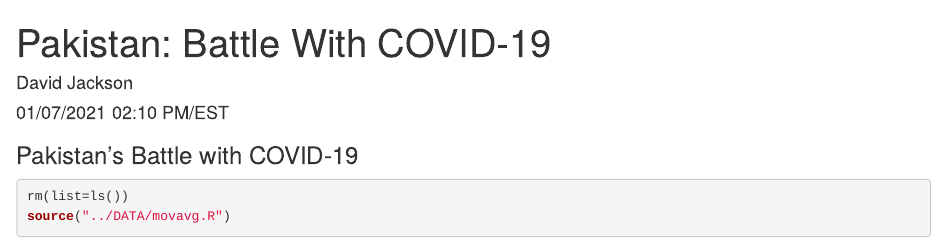
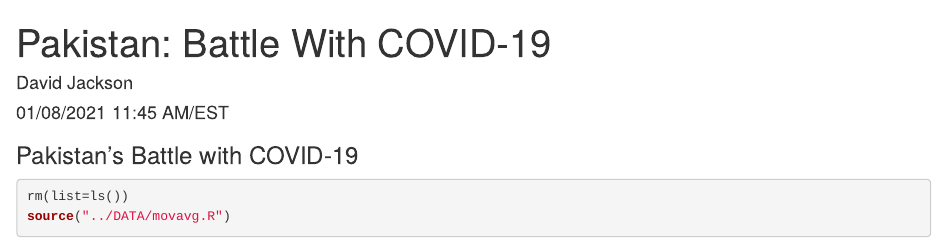
Before and after one commit to davidjayjackson/COVID-19-Pakistan, an R Markdown document (index.Rmd): the page in a window 1100 px wide, from its top. Rendered offline with R 4.5, knitr and Pandoc, with nearby package versions; some code elsewhere in the file could not run offline.

Commit message:
Updated 2021-01-08

```diff
--- a/index.Rmd
+++ b/index.Rmd
@@ -1,7 +1,7 @@
 ---
 title: 'Pakistan: Battle With COVID-19'
 author: "David Jackson"
-date: "01/07/2021 02:10 PM/EST"
+date: "01/08/2021 11:45 AM/EST"
 output:
   html_document:
     fig_width: 9
```
